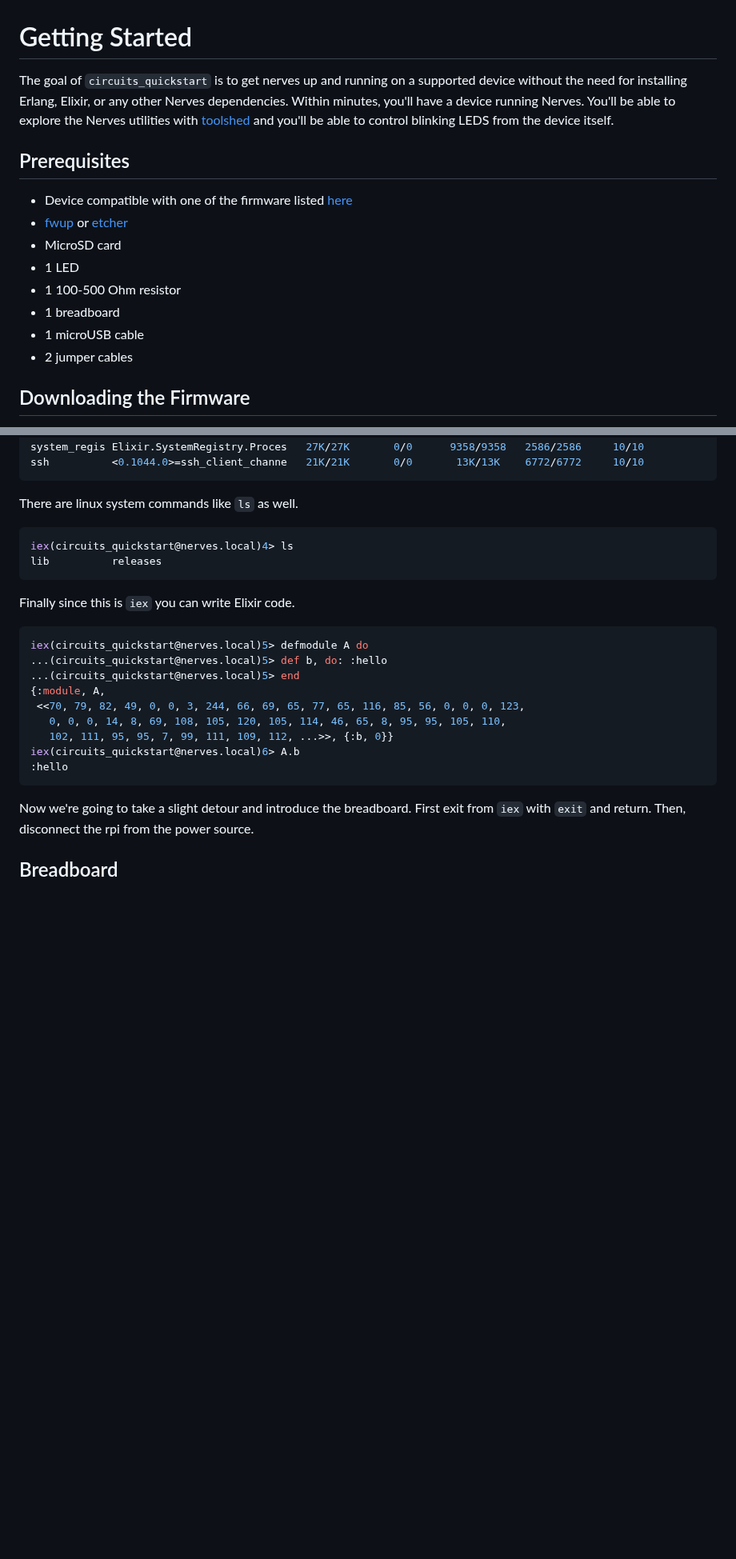
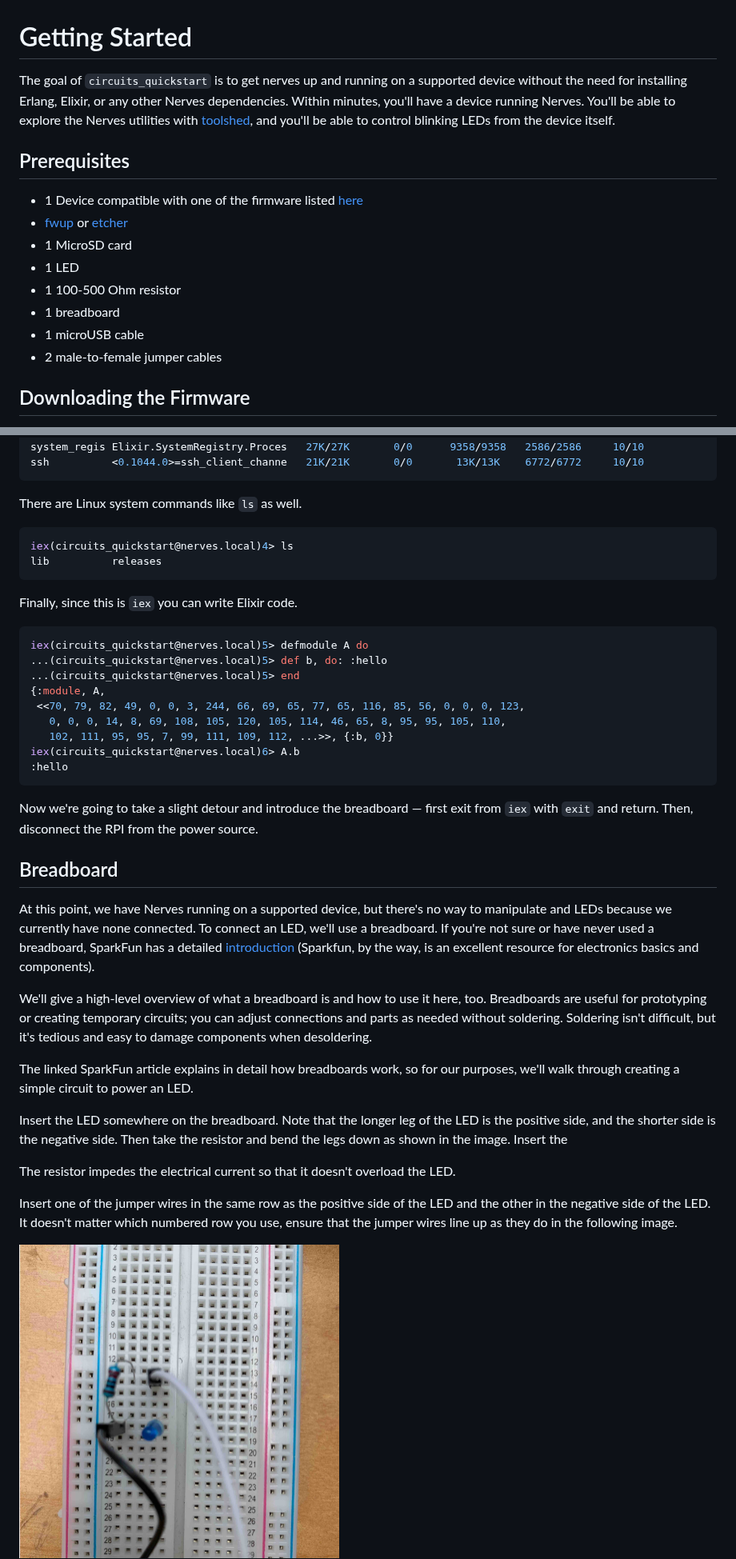
Before and after one commit to elixir-circuits/circuits_quickstart, a Markdown page: getting_started.md, 2 parts joined by grey strips. Shown at 80% size. GitHub-like rendering; pictures changed too: assets/breadboard_circuit.jpg (added); blank space fills up the shorter version.

Commit message:
add images

````diff
--- a/getting_started.md
+++ b/getting_started.md
@@ -1,15 +1,15 @@
 # Getting Started
-The goal of `circuits_quickstart` is to get nerves up and running on a supported device without the need for installing Erlang, Elixir, or any other Nerves dependencies. Within minutes, you'll have a device running Nerves. You'll be able to explore the Nerves utilities with [toolshed](https://hexdocs.pm/toolshed/0.2.0/api-reference.html) and you'll be able to control blinking LEDS from the device itself.
+The goal of `circuits_quickstart` is to get nerves up and running on a supported device without the need for installing Erlang, Elixir, or any other Nerves dependencies. Within minutes, you'll have a device running Nerves. You'll be able to explore the Nerves utilities with [toolshed](https://hexdocs.pm/toolshed/0.2.0/api-reference.html), and you'll be able to control blinking LEDs from the device itself.
 
 ## Prerequisites
-* Device compatible with one of the firmware listed [here](https://github.com/elixir-circuits/circuits_quickstart/releases)
+* 1 Device compatible with one of the firmware listed [here](https://github.com/elixir-circuits/circuits_quickstart/releases)
 * [fwup](https://github.com/fhunleth/fwup) or [etcher](https://www.balena.io/etcher/)
-* MicroSD card
+* 1 MicroSD card
 * 1 LED
 * 1 100-500 Ohm resistor
 * 1 breadboard
 * 1 microUSB cable
-* 2 jumper cables
+* 2 male-to-female jumper cables
 
 ## Downloading the Firmware
 Find the appropriate firmware or zip file [here](https://github.com/elixir-circuits/circuits_quickstart/releases). If you're using `fwup`, download the `.fw` extension and if you're using `etcher`, get the `zip` file.
@@ -108,13 +108,13 @@ system_regis Elixir.SystemRegistry.Proces   27K/27K       0/0      9358/9358   2
 ssh          <0.1044.0>=ssh_client_channe   21K/21K       0/0       13K/13K    6772/6772     10/10
 ```
 
-There are linux system commands like `ls` as well.
+There are Linux system commands like `ls` as well.
 ```elixir
 iex(circuits_quickstart@nerves.local)4> ls
 lib          releases
 ```
 
-Finally since this is `iex` you can write Elixir code.
+Finally, since this is `iex` you can write Elixir code.
 
 ```elixir
 iex(circuits_quickstart@nerves.local)5> defmodule A do
@@ -128,6 +128,22 @@ iex(circuits_quickstart@nerves.local)6> A.b
 :hello
 ```
 
-Now we're going to take a slight detour and introduce the breadboard. First exit from `iex` with `exit` and return. Then, disconnect the rpi from the power source.
+Now we're going to take a slight detour and introduce the breadboard — first exit from `iex` with `exit` and return. Then, disconnect the RPI from the power source.
 
 ## Breadboard
+
+At this point, we have Nerves running on a supported device, but there's no way to manipulate and LEDs because we currently have none connected. To connect an LED, we'll use a breadboard. If you're not sure or have never used a breadboard, SparkFun has a detailed [introduction](https://learn.sparkfun.com/tutorials/how-to-use-a-breadboard/all) (Sparkfun, by the way, is an excellent resource for electronics basics and components).
+
+We'll give a high-level overview of what a breadboard is and how to use it here, too. Breadboards are useful for prototyping or creating temporary circuits; you can adjust connections and parts as needed without soldering. Soldering isn't difficult, but it's tedious and easy to damage components when desoldering.
+
+The linked SparkFun article explains in detail how breadboards work, so for our purposes, we'll walk through creating a simple circuit to power an LED.
+
+Insert the LED somewhere on the breadboard. Note that the longer leg of the LED is the positive side, and the shorter side is the negative side. Then take the resistor and bend the legs down as shown in the image. Insert the
+
+The resistor impedes the electrical current so that it doesn't overload the LED.
+
+Insert one of the jumper wires in the same row as the positive side of the LED and the other in the negative side of the LED. It doesn't matter which numbered row you use, ensure that the jumper wires line up as they do in the following image.
+
+<img src="assets/breadboard_circuit.jpg" alt="breadboard with LED, resistor, and jumper wires" width="400"/>
+
+
````
Also changed, not shown: other parts of getting_started.md (+29 -8 lines), assets/rpi_header.jpg (added), assets/rpi_jumper.jpg (added), assets/rpi_led.jpg (added).
